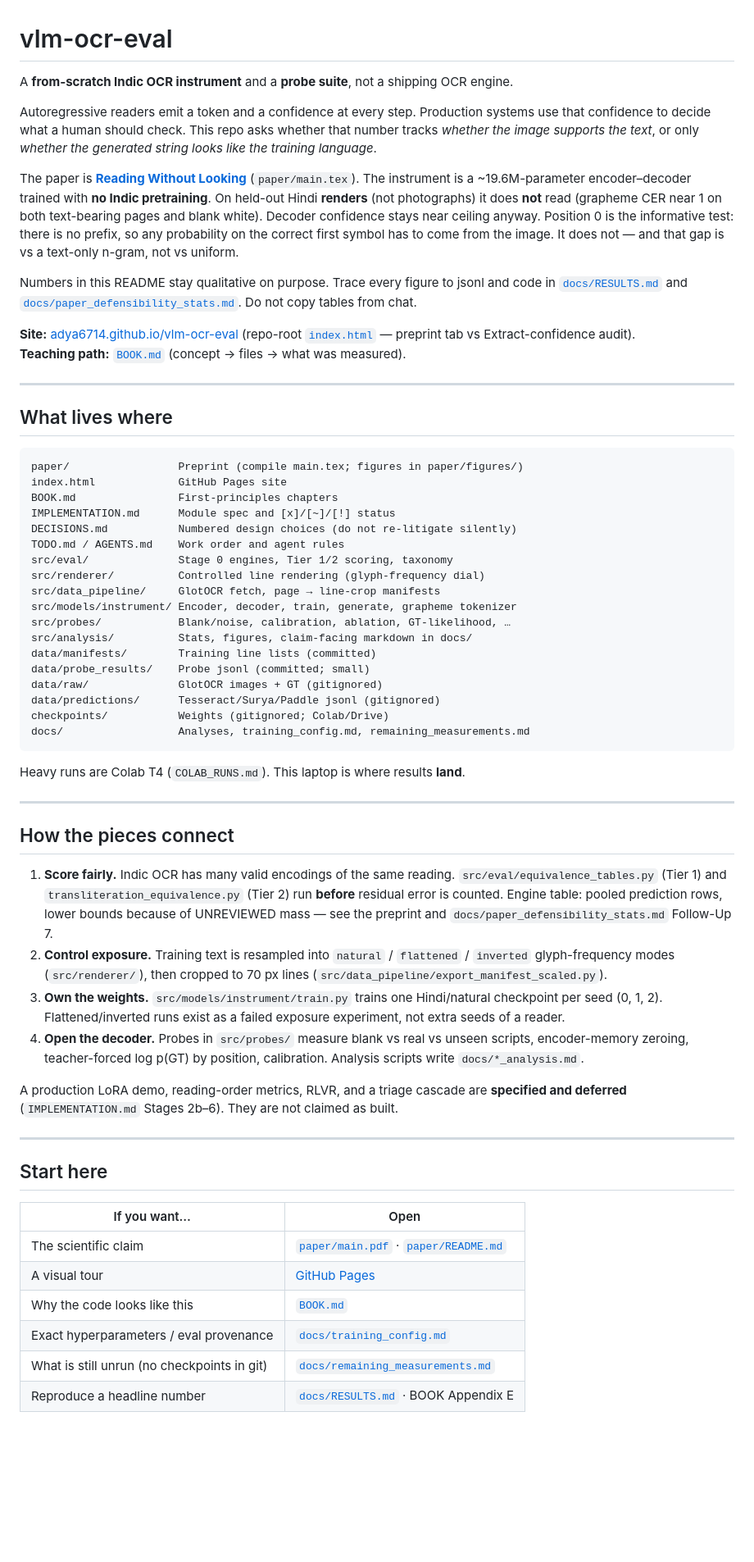
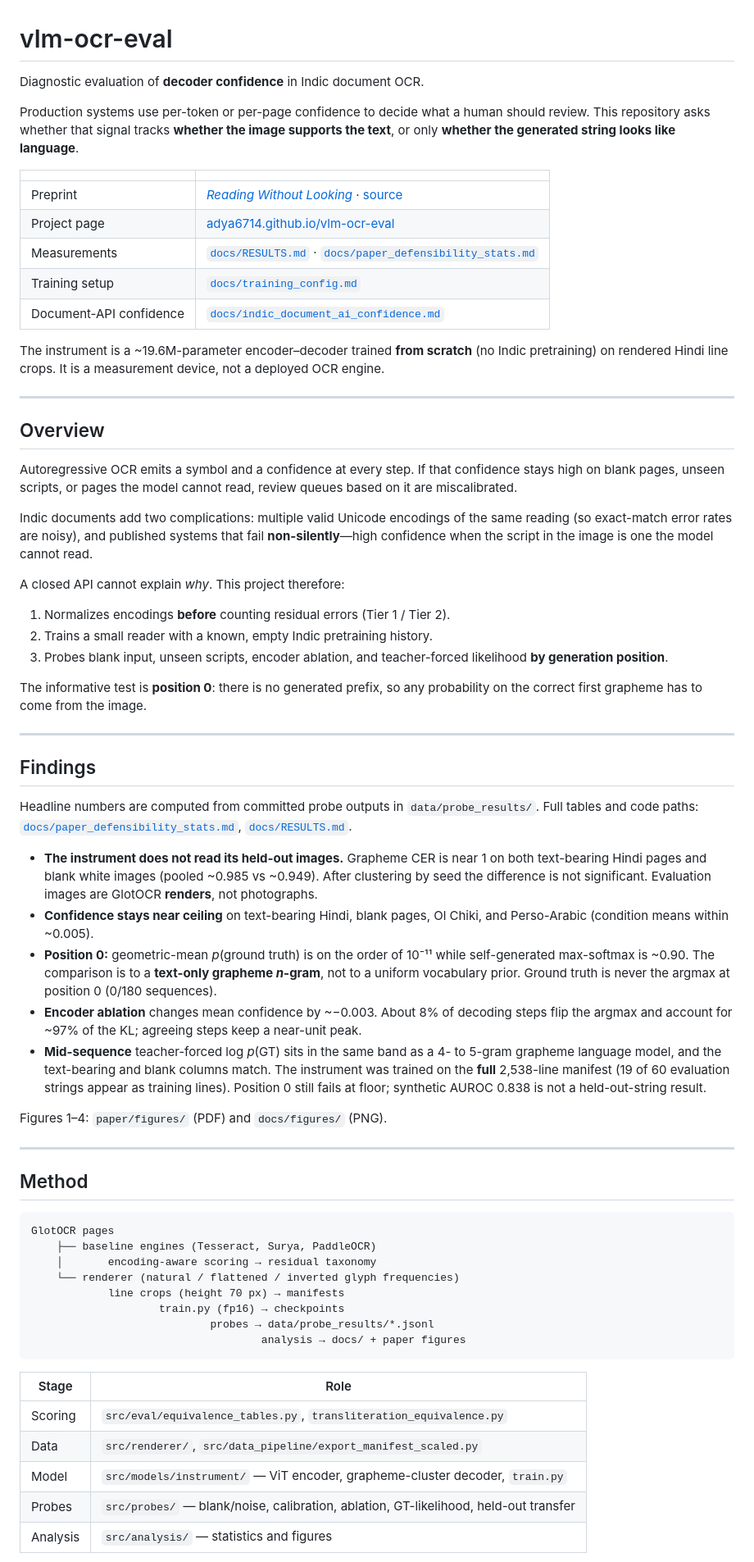
Before and after one commit to Adya6714/vlm-ocr-eval, a Markdown page: README.md, the part around one of its changes. Shown at 82% size. Rendered like a GitHub page; blank space fills up the shorter version.

Commit message:
Publish a public README and a document-API confidence note.
Keep the vendor evaluation in docs, linked from the README, not in the landing copy.

````diff
--- a/README.md
+++ b/README.md
@@ -1,64 +1,69 @@
 # vlm-ocr-eval
 
-A **from-scratch Indic OCR instrument** and a **probe suite**, not a shipping OCR engine.
+Diagnostic evaluation of **decoder confidence** in Indic document OCR.
 
-Autoregressive readers emit a token and a confidence at every step. Production systems use that confidence to decide what a human should check. This repo asks whether that number tracks *whether the image supports the text*, or only *whether the generated string looks like the training language*.
+Production systems use per-token or per-page confidence to decide what a human should review. This repository asks whether that signal tracks **whether the image supports the text**, or only **whether the generated string looks like language**.
 
-The paper is [**Reading Without Looking**](paper/main.pdf) (`paper/main.tex`). The instrument is a ~19.6M-parameter encoder–decoder trained with **no Indic pretraining**. On held-out Hindi **renders** (not photographs) it does **not** read (grapheme CER near 1 on both text-bearing pages and blank white). Decoder confidence stays near ceiling anyway. Position 0 is the informative test: there is no prefix, so any probability on the correct first symbol has to come from the image. It does not — and that gap is vs a text-only n-gram, not vs uniform.
+| | |
+|---|---|
+| Preprint | [*Reading Without Looking*](paper/main.pdf) · [source](paper/main.tex) |
+| Project page | [adya6714.github.io/vlm-ocr-eval](https://adya6714.github.io/vlm-ocr-eval/) |
+| Measurements | [`docs/RESULTS.md`](docs/RESULTS.md) · [`docs/paper_defensibility_stats.md`](docs/paper_defensibility_stats.md) |
+| Training setup | [`docs/training_config.md`](docs/training_config.md) |
+| Document-API confidence | [`docs/indic_document_ai_confidence.md`](docs/indic_document_ai_confidence.md) |
 
-Numbers in this README stay qualitative on purpose. Trace every figure to jsonl and code in [`docs/RESULTS.md`](docs/RESULTS.md) and [`docs/paper_defensibility_stats.md`](docs/paper_defensibility_stats.md). Do not copy tables from chat.
-
-**Site:** [adya6714.github.io/vlm-ocr-eval](https://adya6714.github.io/vlm-ocr-eval/) (repo-root [`index.html`](index.html) — preprint tab vs Extract-confidence audit).
-**Teaching path:** [`BOOK.md`](BOOK.md) (concept → files → what was measured).
+The instrument is a ~19.6M-parameter encoder–decoder trained **from scratch** (no Indic pretraining) on rendered Hindi line crops. It is a measurement device, not a deployed OCR engine.
 
 ---
 
-## What lives where
+## Overview
 
-```
-paper/                 Preprint (compile main.tex; figures in paper/figures/)
-index.html             GitHub Pages site
-BOOK.md                First-principles chapters
-IMPLEMENTATION.md      Module spec and [x]/[~]/[!] status
-DECISIONS.md           Numbered design choices (do not re-litigate silently)
-TODO.md / AGENTS.md    Work order and agent rules
-src/eval/              Stage 0 engines, Tier 1/2 scoring, taxonomy
-src/renderer/          Controlled line rendering (glyph-frequency dial)
-src/data_pipeline/     GlotOCR fetch, page → line-crop manifests
-src/models/instrument/ Encoder, decoder, train, generate, grapheme tokenizer
-src/probes/            Blank/noise, calibration, ablation, GT-likelihood, …
-src/analysis/          Stats, figures, claim-facing markdown in docs/
-data/manifests/        Training line lists (committed)
-data/probe_results/    Probe jsonl (committed; small)
-data/raw/              GlotOCR images + GT (gitignored)
-data/predictions/      Tesseract/Surya/Paddle jsonl (gitignored)
-checkpoints/           Weights (gitignored; Colab/Drive)
-docs/                  Analyses, training_config.md, remaining_measurements.md
-```
+Autoregressive OCR emits a symbol and a confidence at every step. If that confidence stays high on blank pages, unseen scripts, or pages the model cannot read, review queues based on it are miscalibrated.
 
-Heavy runs are Colab T4 (`COLAB_RUNS.md`). This laptop is where results **land**.
+Indic documents add two complications: multiple valid Unicode encodings of the same reading (so exact-match error rates are noisy), and published systems that fail **non-silently**—high confidence when the script in the image is one the model cannot read.
+
+A closed API cannot explain *why*. This project therefore:
+
+1. Normalizes encodings **before** counting residual errors (Tier 1 / Tier 2).
+2. Trains a small reader with a known, empty Indic pretraining history.
+3. Probes blank input, unseen scripts, encoder ablation, and teacher-forced likelihood **by generation position**.
+
+The informative test is **position 0**: there is no generated prefix, so any probability on the correct first grapheme has to come from the image.
 
 ---
 
-## How the pieces connect
+## Findings
 
-1. **Score fairly.** Indic OCR has many valid encodings of the same reading. `src/eval/equivalence_tables.py` (Tier 1) and `transliteration_equivalence.py` (Tier 2) run **before** residual error is counted. Engine table: pooled prediction rows, lower bounds because of UNREVIEWED mass — see the preprint and `docs/paper_defensibility_stats.md` Follow-Up 7.
-2. **Control exposure.** Training text is resampled into `natural` / `flattened` / `inverted` glyph-frequency modes (`src/renderer/`), then cropped to 70 px lines (`src/data_pipeline/export_manifest_scaled.py`).
-3. **Own the weights.** `src/models/instrument/train.py` trains one Hindi/natural checkpoint per seed (0, 1, 2). Flattened/inverted runs exist as a failed exposure experiment, not extra seeds of a reader.
-4. **Open the decoder.** Probes in `src/probes/` measure blank vs real vs unseen scripts, encoder-memory zeroing, teacher-forced log p(GT) by position, calibration. Analysis scripts write `docs/*_analysis.md`.
+Headline numbers are computed from committed probe outputs in `data/probe_results/`. Full tables and code paths: [`docs/paper_defensibility_stats.md`](docs/paper_defensibility_stats.md), [`docs/RESULTS.md`](docs/RESULTS.md).
 
-A production LoRA demo, reading-order metrics, RLVR, and a triage cascade are **specified and deferred** (`IMPLEMENTATION.md` Stages 2b–6). They are not claimed as built.
+- **The instrument does not read its held-out images.** Grapheme CER is near 1 on both text-bearing Hindi pages and blank white images (pooled ~0.985 vs ~0.949). After clustering by seed the difference is not significant. Evaluation images are GlotOCR **renders**, not photographs.
+- **Confidence stays near ceiling** on text-bearing Hindi, blank pages, Ol Chiki, and Perso-Arabic (condition means within ~0.005).
+- **Position 0:** geometric-mean *p*(ground truth) is on the order of 10⁻¹¹ while self-generated max-softmax is ~0.90. The comparison is to a **text-only grapheme *n*-gram**, not to a uniform vocabulary prior. Ground truth is never the argmax at position 0 (0/180 sequences).
+- **Encoder ablation** changes mean confidence by ~−0.003. About 8% of decoding steps flip the argmax and account for ~97% of the KL; agreeing steps keep a near-unit peak.
+- **Mid-sequence** teacher-forced log *p*(GT) sits in the same band as a 4- to 5-gram grapheme language model, and the text-bearing and blank columns match. The instrument was trained on the **full** 2,538-line manifest (19 of 60 evaluation strings appear as training lines). Position 0 still fails at floor; synthetic AUROC 0.838 is not a held-out-string result.
+
+Figures 1–4: `paper/figures/` (PDF) and `docs/figures/` (PNG).
 
 ---
 
-## Start here
+## Method
 
-| If you want… | Open |
+```
+GlotOCR pages
+    ├── baseline engines (Tesseract, Surya, PaddleOCR)
+    │       encoding-aware scoring → residual taxonomy
+    └── renderer (natural / flattened / inverted glyph frequencies)
+            line crops (height 70 px) → manifests
+                    train.py (fp16) → checkpoints
+                            probes → data/probe_results/*.jsonl
+                                    analysis → docs/ + paper figures
+```
+
+| Stage | Role |
 |---|---|
-| The scientific claim | [`paper/main.pdf`](paper/main.pdf) · [`paper/README.md`](paper/README.md) |
-| A visual tour | [GitHub Pages](https://adya6714.github.io/vlm-ocr-eval/) |
-| Why the code looks like this | [`BOOK.md`](BOOK.md) |
-| Exact hyperparameters / eval provenance | [`docs/training_config.md`](docs/training_config.md) |
-| What is still unrun (no checkpoints in git) | [`docs/remaining_measurements.md`](docs/remaining_measurements.md) |
-| Reproduce a headline number | [`docs/RESULTS.md`](docs/RESULTS.md) · BOOK Appendix E |
+| Scoring | `src/eval/equivalence_tables.py`, `transliteration_equivalence.py` |
+| Data | `src/renderer/`, `src/data_pipeline/export_manifest_scaled.py` |
+| Model | `src/models/instrument/` — ViT encoder, grapheme-cluster decoder, `train.py` |
+| Probes | `src/probes/` — blank/noise, calibration, ablation, GT-likelihood, held-out transfer |
+| Analysis | `src/analysis/` — statistics and figures |
 
````
Also changed, not shown: other parts of README.md (+102 -14 lines), DECISIONS.md (+15 -0 lines), docs/indic_document_ai_confidence.md (added, +35 -0 lines).
